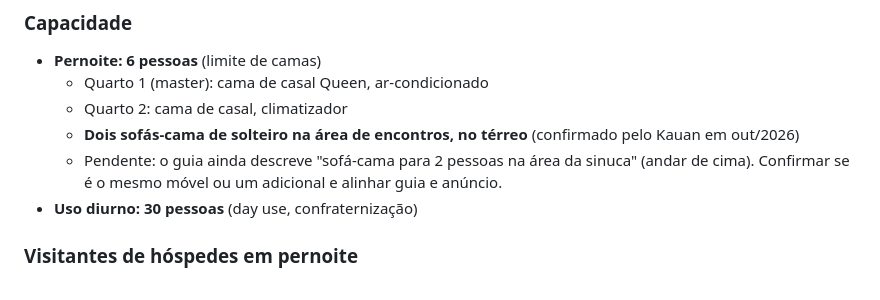
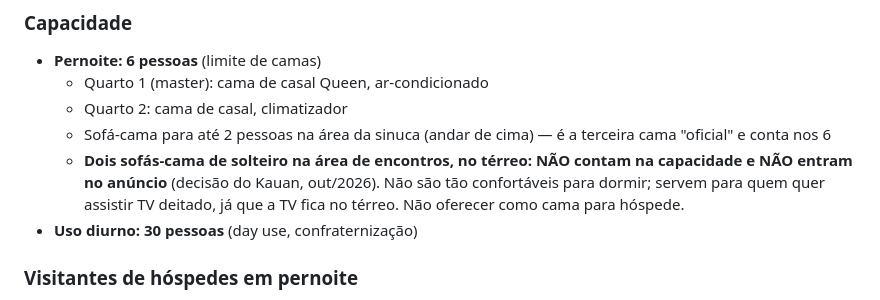
Before and after one commit to kauan-salgado/cantinho-da-de, a Markdown page: CLAUDE.md, the part around the change. GitHub-like rendering.

Commit message:
CLAUDE.md: corrige o papel dos sofas-cama do terreo (nao contam na capacidade)
Co-Authored-By: Claude Sonnet 5.5 <noreply@anthropic.com>
Claude-Session: https://claude.ai/code/session_019zk8SXqkKqNvw2ADFX5uMX

```diff
--- a/CLAUDE.md
+++ b/CLAUDE.md
@@ -68,10 +68,12 @@ com pedido em até 14 dias e fotos de antes e depois.
 - **Pernoite: 6 pessoas** (limite de camas)
   - Quarto 1 (master): cama de casal Queen, ar-condicionado
   - Quarto 2: cama de casal, climatizador
-  - **Dois sofás-cama de solteiro na área de encontros, no térreo** (confirmado pelo
-    Kauan em out/2026)
-  - Pendente: o guia ainda descreve "sofá-cama para 2 pessoas na área da sinuca" (andar
-    de cima). Confirmar se é o mesmo móvel ou um adicional e alinhar guia e anúncio.
+  - Sofá-cama para até 2 pessoas na área da sinuca (andar de cima) — é a terceira cama
+    "oficial" e conta nos 6
+  - **Dois sofás-cama de solteiro na área de encontros, no térreo: NÃO contam na
+    capacidade e NÃO entram no anúncio** (decisão do Kauan, out/2026). Não são tão
+    confortáveis para dormir; servem para quem quer assistir TV deitado, já que a TV
+    fica no térreo. Não oferecer como cama para hóspede.
 - **Uso diurno: 30 pessoas** (day use, confraternização)
 
 ### Visitantes de hóspedes em pernoite
```
